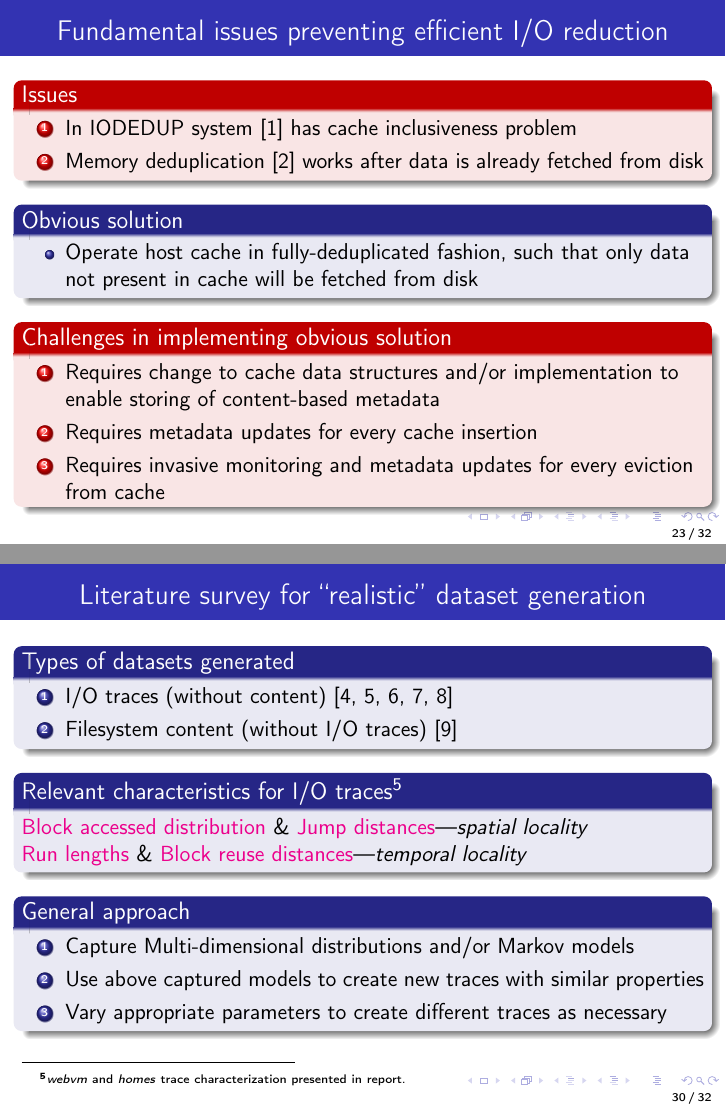
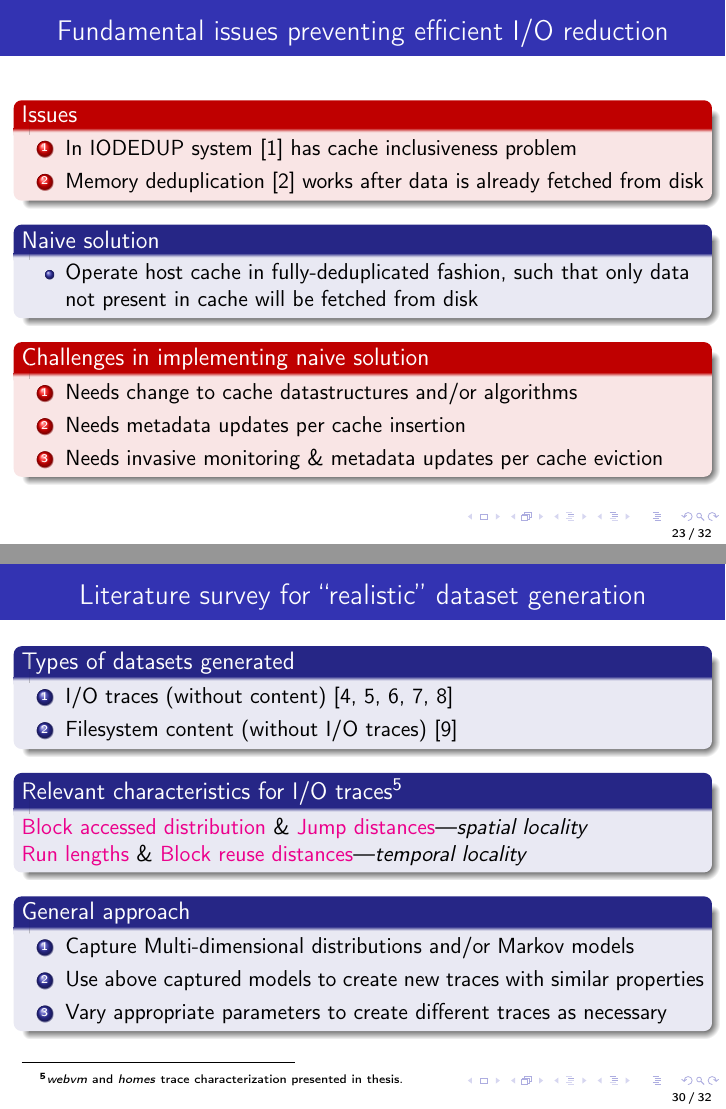
Before and after one commit to sujesha/phd-thesis-2015, LaTeX slides (defense-ppt/defense.tex): pages 28 and 37 of 41, joined at a grey line. Compiled offline with pdfLaTeX.

Commit message:
minor edits to defense ppt

```diff
--- a/defense-ppt/defense.tex
+++ b/defense-ppt/defense.tex
@@ -1238,25 +1237,19 @@ Transition (iii) & - & 0.51 & 0.43  \\ \hline
             \end{enumerate}
         \end{alertblock}
 
-        \begin{block}{Obvious solution}
+        \begin{block}{Naive solution}
         \begin{itemize}
             \item Operate host cache in fully-deduplicated fashion, such
             that only data not present in cache will be fetched from disk
-%             thus eliminating the need for separate memory deduplication
-%             as well.
         \end{itemize}
         \end{block}
-%     \end{frame}
-
-%
+
 %     %%%%%%%%%%%%%%%%% SLIDE %%%%%%%%%%%%%%%%%%%%
-%     \begin{frame}
-%         \frametitle{Achieving an approximate-to-Oracle solution}
-        \begin{alertblock}{Challenges in implementing obvious solution}
+        \begin{alertblock}{Challenges in implementing naive solution}
             \begin{enumerate}
-                \item Requires change to cache data structures and/or implementation to enable storing of content-based metadata
-                \item Requires metadata updates for every cache insertion
-                \item Requires invasive monitoring and metadata updates for every eviction from cache
+                \item Needs change to cache datastructures and/or algorithms
+                \item Needs metadata updates per cache insertion
+                \item Needs invasive monitoring \& metadata updates per cache eviction
             \end{enumerate}
         \end{alertblock}
 
@@ -1567,7 +1560,7 @@ Transition (iii) & - & 0.51 & 0.43  \\ \hline
 	 \end{enumerate}
 	\end{block}
 
-	\begin{block}{Relevant characteristics for I/O traces\footnote[frame]{\textit{webvm} and \textit{homes} trace characterization presented in report.}}
+	\begin{block}{Relevant characteristics for I/O traces\footnote[frame]{\textit{webvm} and \textit{homes} trace characterization presented in thesis.}}
 % 	 \begin{itemize}
 	    \textcolor{magenta}{Block accessed distribution} \& \textcolor{magenta}{Jump distances}---\textit{spatial locality} \\
 	    \textcolor{magenta}{Run lengths} \& \textcolor{magenta}{Block reuse distances}---\textit{temporal locality}
```
Also changed, not shown: defense-ppt/defense.pdf, defense-ppt/defense.tex (15 more changed lines).
